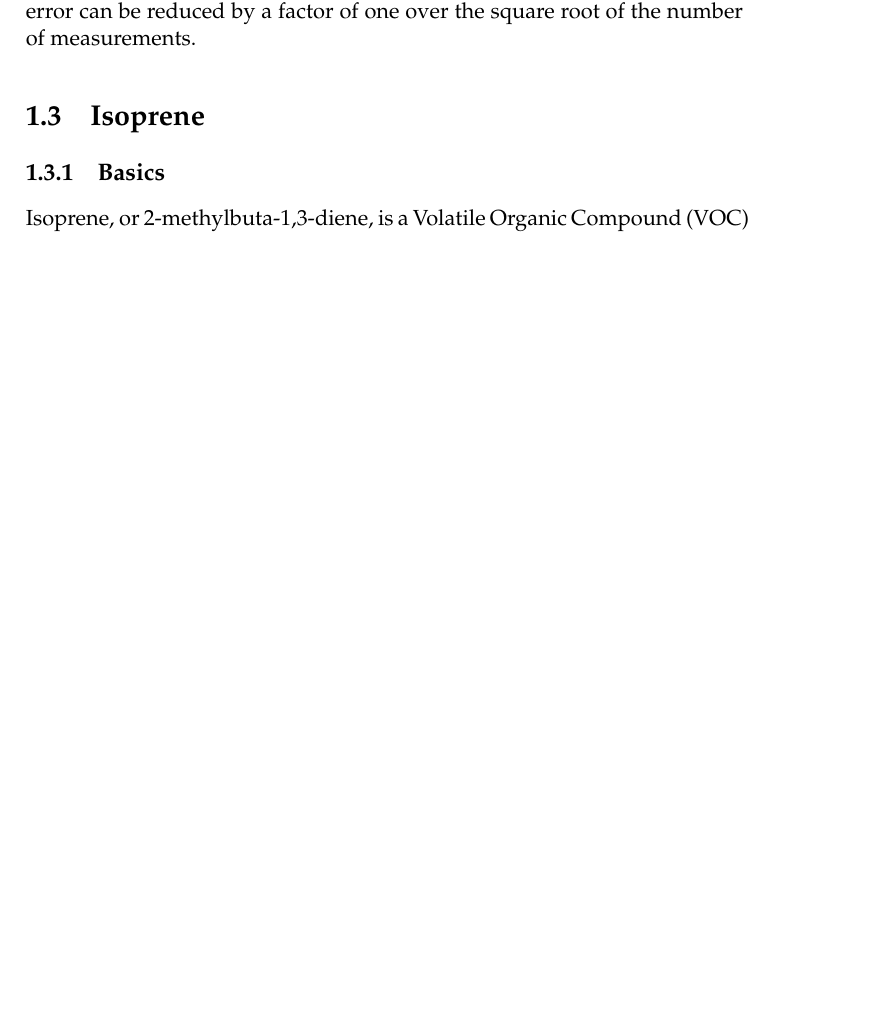
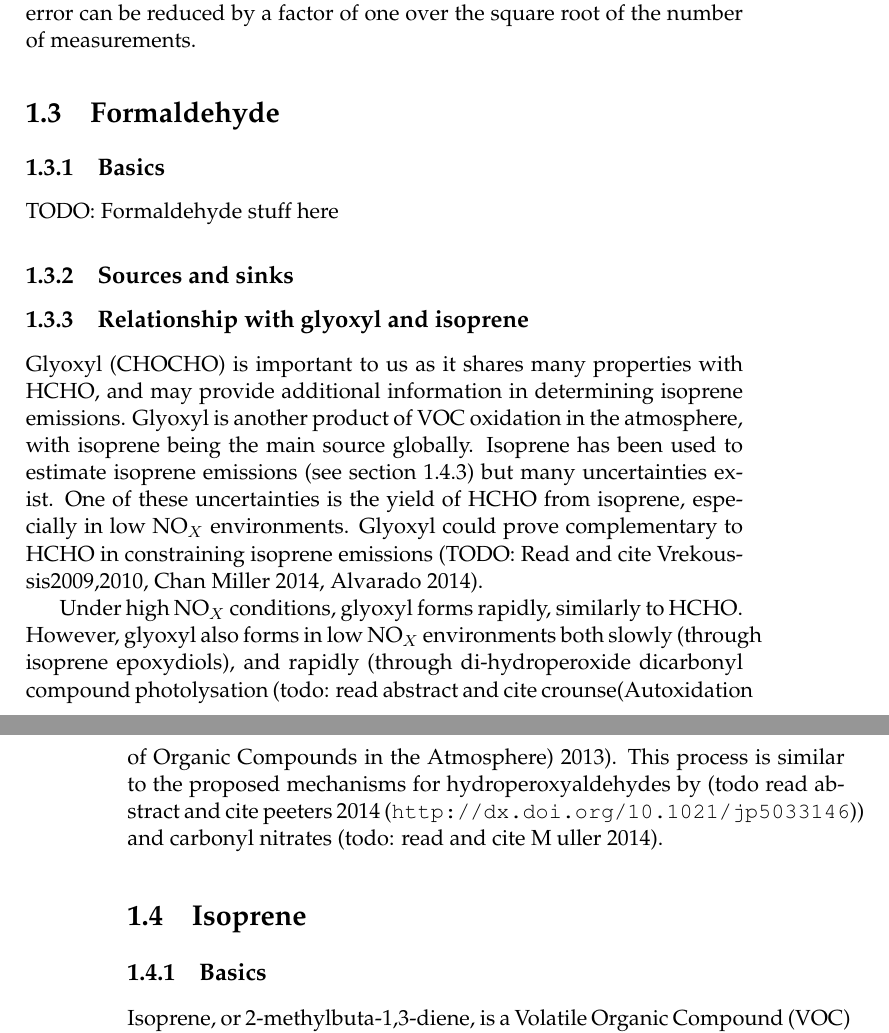
Before and after one commit to jibbals/thesis, a LaTeX thesis (basic_thesis.tex, which reads Chapters/LitReview.tex): part of page 15 of 108 before the commit and two parts of pages 15 and 16 of 110 after it, the two joined at a grey line, cut so that both start at the same text, the shorter picture padded with empty space. Compiled offline with pdfLaTeX.

Commit message:
Glyoxyl additions

```diff
--- a/Chapters/LitReview.tex
+++ b/Chapters/LitReview.tex
@@ -59,6 +59,25 @@ In this thesis I will combine satellite and ground based atmospheric measurement
     This can be overcome if we know the sources of uncertainty and ensure they are not introducing systematic biases.
     By averaging over several measurements any random error can be reduced by a factor of one over the square root of the number of measurements.
 
+\section{Formaldehyde}
+\label{ch1:sec:HCHO}
+  \subsection{Basics}
+  TODO: Formaldehyde stuff here
+
+  \subsection{Sources and sinks}
+
+  \subsection{Relationship with glyoxyl and isoprene}
+    Glyoxyl (CHOCHO) is important to us as it shares many properties with HCHO, and may provide additional information in determining isoprene emissions.
+    Glyoxyl is another product of VOC oxidation in the atmosphere, with isoprene being the main source globally.
+    Isoprene has been used to estimate isoprene emissions (see section \ref{ch1:sec:IsopFromHCHO}) but many uncertainties exist.
+    One of these uncertainties is the yield of HCHO from isoprene, especially in low NO$_X$ environments.
+    Glyoxyl could prove complementary to HCHO in constraining isoprene emissions (TODO: Read and cite Vrekoussis2009,2010, Chan Miller 2014, Alvarado 2014).
+
+    Under high NO$_X$ conditions, glyoxyl forms rapidly, similarly to HCHO.
+    However, glyoxyl also forms in low NO$_X$ environments both slowly (through isoprene epoxydiols), and rapidly (through di-hydroperoxide dicarbonyl compound photolysation (todo: read abstract and cite crounse(Autoxidation of Organic Compounds in the Atmosphere) 2013).
+    This process is similar to the proposed mechanisms for hydroperoxyaldehydes by (todo read abstract and cite peeters 2014 (\verb|http://dx.doi.org/10.1021/jp5033146|)) and carbonyl nitrates (todo: read and cite M\:{u}ller 2014).
+
+
 %----------------------------------------------------------------------------------------
 %	Isoprene Section
 %----------------------------------------------------------------------------------------
```
Also changed, not shown: Chapters/LitReview.tex (3 more changed lines), 1 other file.
